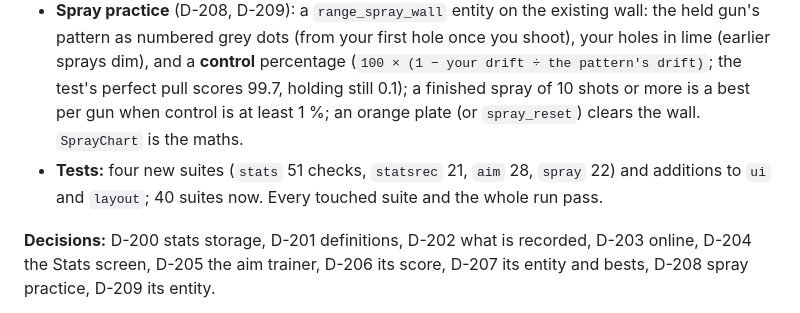
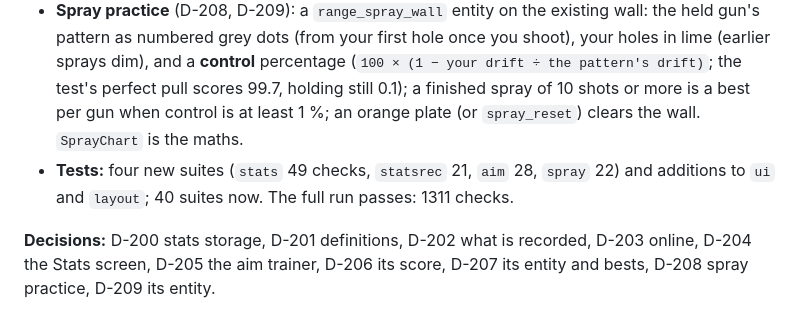
Before and after one commit to Jankozeluh/Chiip, a Markdown page: docs/DEVLOG.md, the part around the change. Rendered like a GitHub page.

Commit message:
M14: Devlog: the full run's numbers
Co-Authored-By: Claude Sonnet 5.5 <noreply@anthropic.com>

```diff
--- a/docs/DEVLOG.md
+++ b/docs/DEVLOG.md
@@ -12,7 +12,7 @@ Branch `claude/m14-stats-f32137` (Sonnet), in parallel with the M13 and M15 sess
 - **The Stats screen** (D-204): a **Stats** item in the main menu (between Practice and Settings) opening `StatsMenu`: Overview (ten tiles, wins per mode and map as bars), Weapons, History (the last 100 matches) and Training; **Export CSV** and a **Reset stats** that asks twice. Theme type variations only (`ui_test` and `layout_test` check it at 32 window sizes). `tools/ui_screenshots.gd --stats-only` pictures the four tabs.
 - **The aim trainer** (D-205 to D-207): a `range_trainer` entity (a gold coin by the start) that you shoot to start a 30 s run; one lime ball at a time in plain view (7 to 20 m, 45° each side, at least 12° from the last, 3.2° across at any distance), 100 + up to 100 points for speed, 25 off for a miss (`AimScore`); a best per gun in the stats file; the readout is a fixed-size `Label3D` on your camera (the countdown, time and score, the result); `aim [stop]` in the console. A ball something walks in front of (the moving dummy) moves to a spot in view. Found by the first test: scaling the ball's root also shrank its hit zone for the first 80 ms.
 - **Spray practice** (D-208, D-209): a `range_spray_wall` entity on the existing wall: the held gun's pattern as numbered grey dots (from your first hole once you shoot), your holes in lime (earlier sprays dim), and a **control** percentage (`100 × (1 − your drift ÷ the pattern's drift)`; the test's perfect pull scores 99.7, holding still 0.1); a finished spray of 10 shots or more is a best per gun when control is at least 1 %; an orange plate (or `spray_reset`) clears the wall. `SprayChart` is the maths.
-- **Tests:** four new suites (`stats` 51 checks, `statsrec` 21, `aim` 28, `spray` 22) and additions to `ui` and `layout`; 40 suites now. Every touched suite and the whole run pass.
+- **Tests:** four new suites (`stats` 49 checks, `statsrec` 21, `aim` 28, `spray` 22) and additions to `ui` and `layout`; 40 suites now. The full run passes: 1311 checks.
 
 **Decisions:** D-200 stats storage, D-201 definitions, D-202 what is recorded, D-203 online, D-204 the Stats screen, D-205 the aim trainer, D-206 its score, D-207 its entity and bests, D-208 spray practice, D-209 its entity.
 
```
